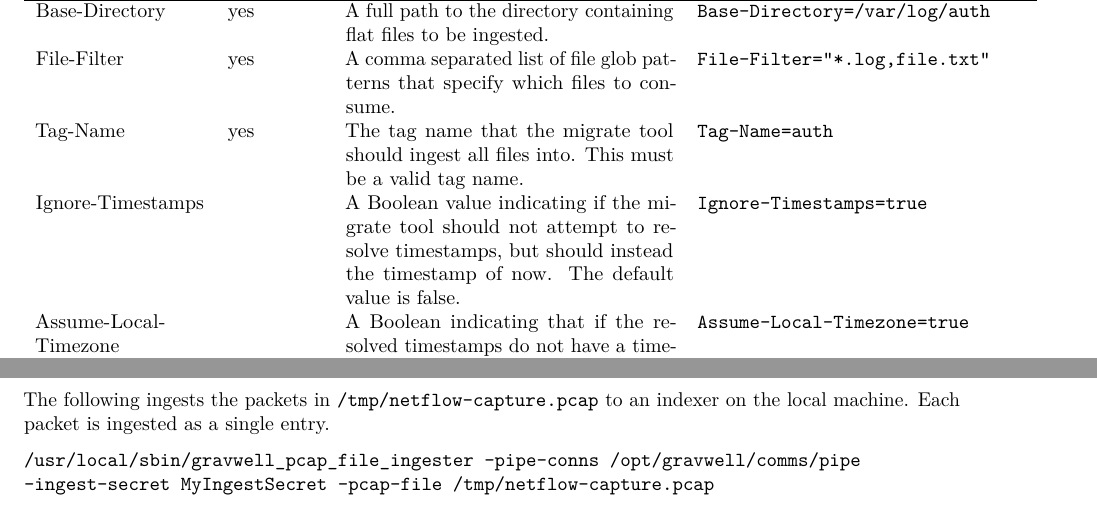
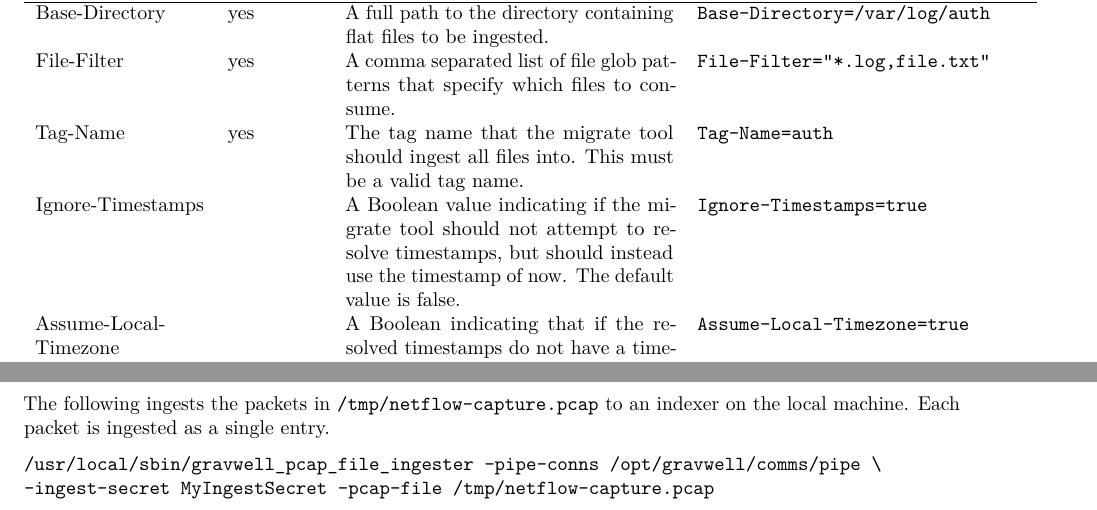
Before and after one commit to gravwell/training, a LaTeX book (master.tex, which reads Migration/migration.tex): two parts of pages 234 and 243 of 260, joined at a grey line, cut so that both start at the same text. Compiled offline with pdfLaTeX.

Commit message:
Minor additions to migration.tex
- added missing word: A Boolean value indicating if the migrate tool should not attempt to resolve timestamps, but should instead **use** the timestamp of now.
- added `\` to indicate wrapping on the last command

```diff
--- a/Migration/migration.tex
+++ b/Migration/migration.tex
@@ -138,7 +138,7 @@ The \code{Files} configuration element can contain the parameters in Table \ref{
 Base-Directory   &   yes      & A full path to the directory containing flat files to be ingested. & \code{Base-Directory=/var/log/auth} \\
 File-Filter      &   yes      & A comma separated list of file glob patterns that specify which files to consume. & \code{File-Filter="*.log,file.txt"} \\
 Tag-Name         &   yes      & The tag name that the migrate tool should ingest all files into.  This must be a valid tag name. & \code{Tag-Name=auth} \\
-Ignore-Timestamps &         & A Boolean value indicating if the migrate tool should not attempt to resolve timestamps, but should instead the timestamp of now. The default value is false. & \code{Ignore-Timestamps=true} \\
+Ignore-Timestamps &         & A Boolean value indicating if the migrate tool should not attempt to resolve timestamps, but should instead use the timestamp of now. The default value is false. & \code{Ignore-Timestamps=true} \\
 Assume-Local-Timezone &     & A Boolean indicating that if the resolved timestamps do not have a timezone, use the local timezone. The default is false, meaning use UTC. & \code{Assume-Local-Timezone=true} \\
 Timezone-Override &         & A string indicating that if the resolved timestamps do not have a timezone, use the given timezone. The timezone must be specified in IANA format. & \code{Timezone-Override="America/New\_York"} \\
 Recursive &                 & A Boolean indicating that the tool should recurse into any sub-directories found in the \code{Base-Directory} and attempt to match and consume files. Default is false. & \code{Recursive=true} \\
@@ -407,6 +407,6 @@ Most of these flags are optional, but the following are required: At least one i
 The following ingests the packets in \code{/tmp/netflow-capture.pcap} to an indexer on the local machine. Each packet is ingested as a single entry.
 
 \begin{verbatim}
-/usr/local/sbin/gravwell_pcap_file_ingester -pipe-conns /opt/gravwell/comms/pipe
+/usr/local/sbin/gravwell_pcap_file_ingester -pipe-conns /opt/gravwell/comms/pipe \
 -ingest-secret MyIngestSecret -pcap-file /tmp/netflow-capture.pcap
 \end{verbatim}
```
